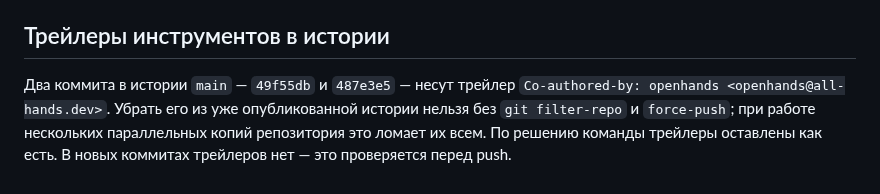
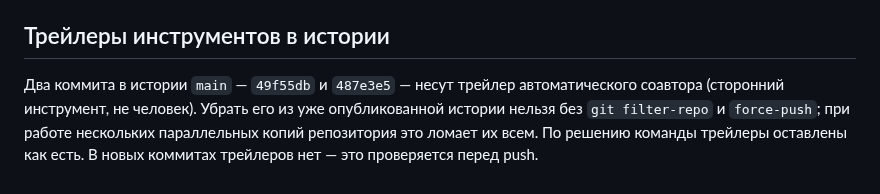
Before and after one commit to ForgeLabHub/ForgeMadrigalProtocolLab, a Markdown page: docs/DEVELOPMENT.md, the part around the change. GitHub-like rendering.

Commit message:
docs: drop the assistant name from the trailer note
The note in docs/DEVELOPMENT.md named the assistant and its address in plain
text; describe the two historical trailers without naming the tool, so the
shipped documentation carries no trace of it. The trailers themselves stay in
history (removing them needs a force-push to main, which is off the table).

This change was made by an AI agent on behalf of Pavel Sabadash.

```diff
--- a/docs/DEVELOPMENT.md
+++ b/docs/DEVELOPMENT.md
@@ -101,7 +101,7 @@ QT_QPA_PLATFORM=offscreen .venv/bin/python -m pytest tests/ --ignore=tests/ui --
 ## Трейлеры инструментов в истории
 
 Два коммита в истории `main` — `49f55db` и `487e3e5` — несут трейлер
-`Co-authored-by: openhands <openhands@all-hands.dev>`. Убрать его из уже
+автоматического соавтора (сторонний инструмент, не человек). Убрать его из уже
 опубликованной истории нельзя без `git filter-repo` и `force-push`; при работе
 нескольких параллельных копий репозитория это ломает их всем. По решению команды
 трейлеры оставлены как есть. В новых коммитах трейлеров нет — это проверяется
```
